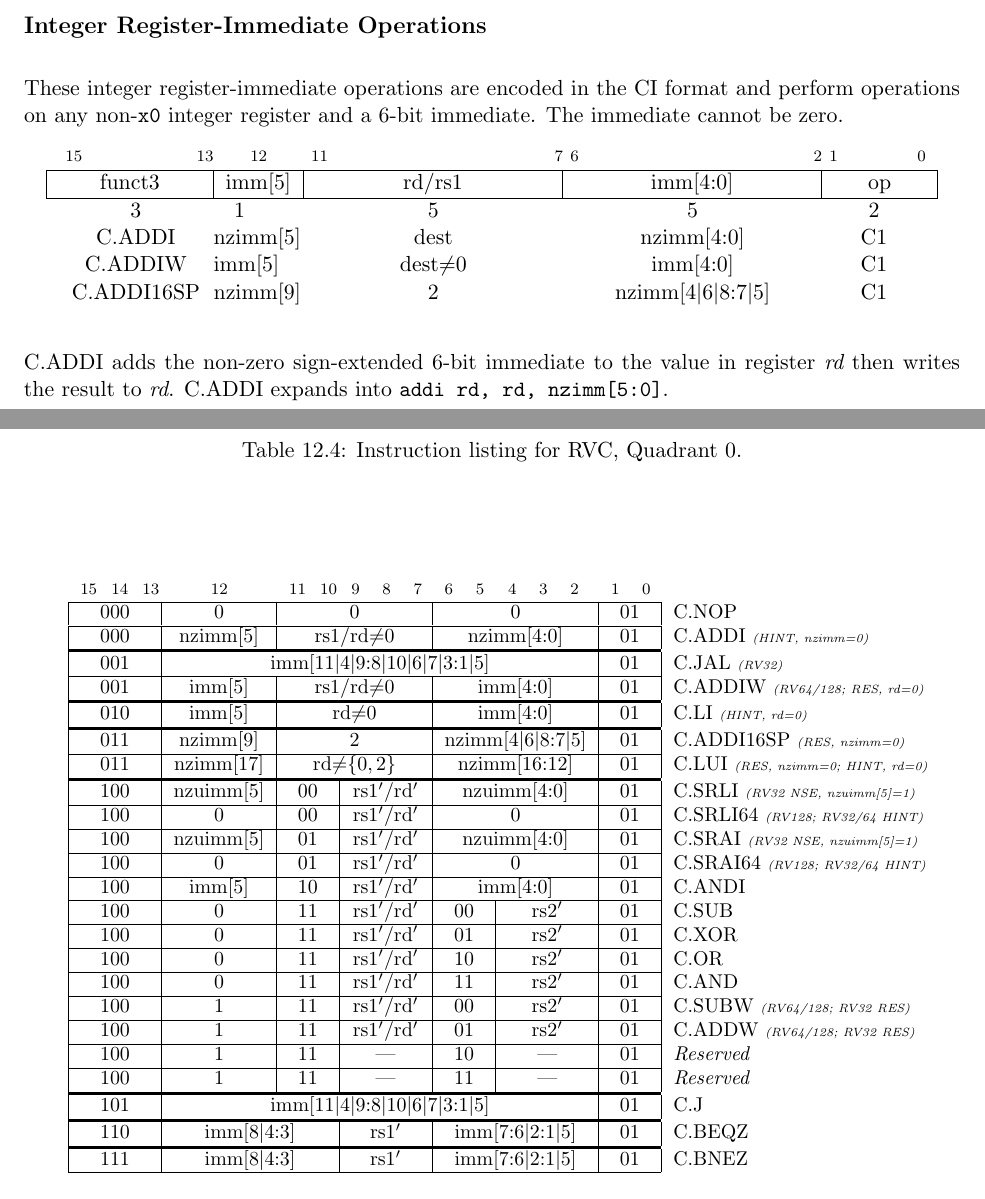
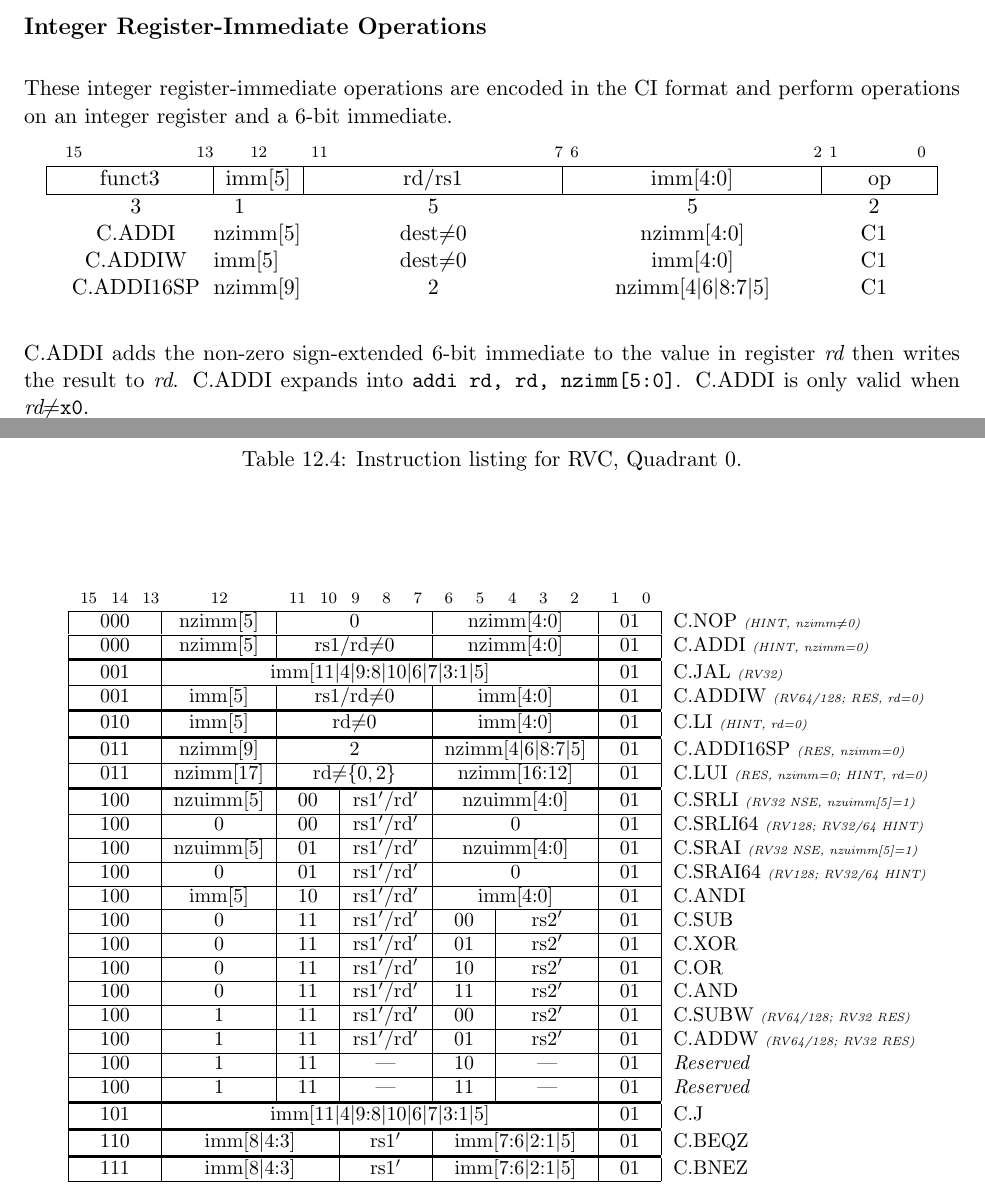
Before and after one commit to riscv/riscv-isa-manual, a LaTeX thesis (src/riscv-spec.tex, which reads src/c.tex, src/rvc-instr-table.tex): two parts of pages 86 and 92 of 143, joined at a grey line, cut so that both start at the same text. Compiled offline with pdfLaTeX.

Commit message:
Fix contradiction in C.ADDI definition
It is a HINT when rd=0.

```diff
--- a/src/c.tex
+++ b/src/c.tex
@@ -759,8 +759,8 @@ C.LUI expands into {\tt lui rd, nzuimm[17:12]}.
 \subsection*{Integer Register-Immediate Operations}
 
 These integer register-immediate operations are encoded in the CI
-format and perform operations on any non-{\tt x0} integer register and
-a 6-bit immediate.  The immediate cannot be zero.
+format and perform operations on an integer register and
+a 6-bit immediate.
 
 \vspace{-0.4in}
 \begin{center}
@@ -779,7 +779,7 @@ a 6-bit immediate.  The immediate cannot be zero.
 \multicolumn{1}{c|}{op} \\
 \hline
 3 & 1 & 5 & 5 & 2 \\
-C.ADDI     & nzimm[5] & dest & nzimm[4:0] & C1 \\
+C.ADDI     & nzimm[5] & dest$\neq$0 & nzimm[4:0] & C1 \\
 C.ADDIW    & imm[5]   & dest$\neq$0 & imm[4:0] & C1 \\
 C.ADDI16SP & nzimm[9] & 2 & nzimm[4$\vert$6$\vert$8:7$\vert$5] & C1 \\
 \end{tabular}
@@ -788,6 +788,7 @@ C.ADDI16SP & nzimm[9] & 2 & nzimm[4$\vert$6$\vert$8:7$\vert$5] & C1 \\
 C.ADDI adds the non-zero sign-extended 6-bit immediate to the value in
 register {\em rd} then writes the result to {\em rd}.  C.ADDI expands
 into {\tt addi rd, rd, nzimm[5:0]}.
+C.ADDI is only valid when {\em rd}$\neq${\tt x0}.
 
 C.ADDIW is an RV64C/RV128C-only instruction that performs the same
 computation but produces a 32-bit result, then sign-extends result to
--- a/src/riscv-spec.tex
+++ b/src/riscv-spec.tex
@@ -6,7 +6,7 @@
 
 \input{preamble}
 
-\newcommand{\specrev}{2.2}
+\newcommand{\specrev}{2.3-draft}
 
 \begin{document}
 
--- a/src/rvc-instr-table.tex
+++ b/src/rvc-instr-table.tex
@@ -167,10 +167,10 @@
 
 &
 \multicolumn{3}{|c|}{000} &
-\multicolumn{1}{c|}{0} &
+\multicolumn{1}{c|}{nzimm[5]} &
 \multicolumn{5}{c|}{0} &
-\multicolumn{5}{c|}{0} &
-\multicolumn{2}{c|}{01} & C.NOP \\
+\multicolumn{5}{c|}{nzimm[4:0]} &
+\multicolumn{2}{c|}{01} & C.NOP {\em \tiny (HINT, nzimm$\neq$0) } \\
 \cline{2-17}
 
 &
```
Also changed, not shown: src/c.tex (2 more changed lines).
